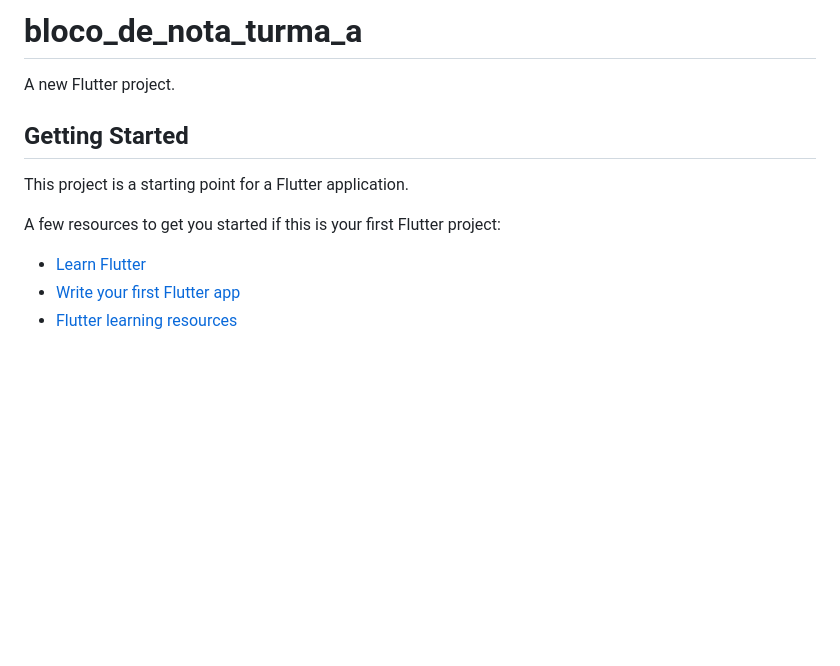
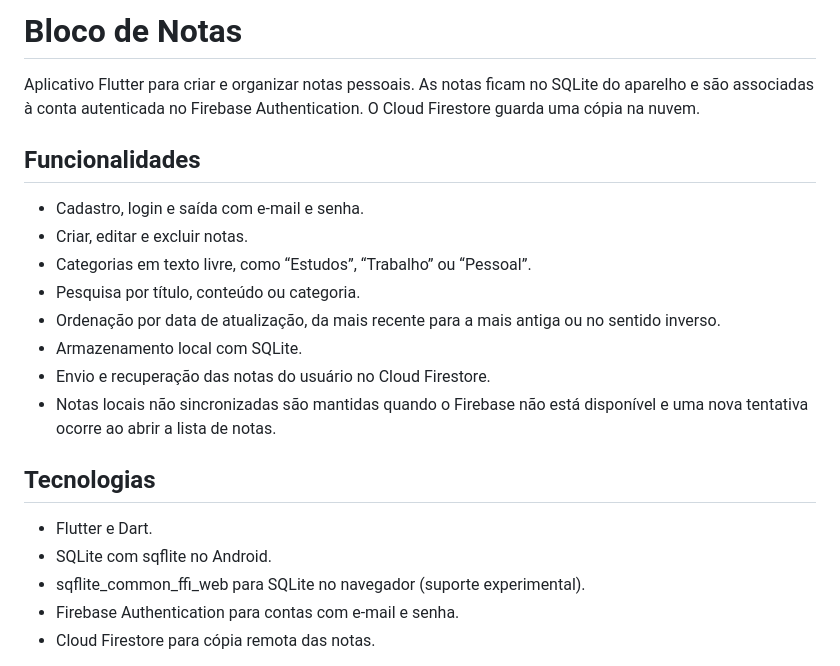
Before and after one commit to LopesBrendinha/bloco_de_nota_turma_A, a Markdown page: README.md, the part around the change printed below. GitHub-like rendering; blank space fills up the shorter version.

Commit message:
Atualiza documentação e configuração do Firebase

```diff
--- a/README.md
+++ b/README.md
@@ -1,14 +1,23 @@
-# bloco_de_nota_turma_a
+# Bloco de Notas
 
-A new Flutter project.
+Aplicativo Flutter para criar e organizar notas pessoais. As notas ficam no SQLite do aparelho e são associadas à conta autenticada no Firebase Authentication. O Cloud Firestore guarda uma cópia na nuvem.
 
-## Getting Started
+## Funcionalidades
 
-This project is a starting point for a Flutter application.
+- Cadastro, login e saída com e-mail e senha.
+- Criar, editar e excluir notas.
+- Categorias em texto livre, como “Estudos”, “Trabalho” ou “Pessoal”.
+- Pesquisa por título, conteúdo ou categoria.
+- Ordenação por data de atualização, da mais recente para a mais antiga ou no sentido inverso.
+- Armazenamento local com SQLite.
+- Envio e recuperação das notas do usuário no Cloud Firestore.
+- Notas locais não sincronizadas são mantidas quando o Firebase não está disponível e uma nova tentativa ocorre ao abrir a lista de notas.
 
-A few resources to get you started if this is your first Flutter project:
+## Tecnologias
 
-- [Learn Flutter](https://docs.flutter.dev/get-started/learn-flutter)
-- [Write your first Flutter app](https://docs.flutter.dev/get-started/codelab)
-- [Flutter learning resources](https://docs.flutter.dev/reference/learning-resources)
+- Flutter e Dart.
+- SQLite com sqflite no Android.
+- sqflite_common_ffi_web para SQLite no navegador (suporte experimental).
+- Firebase Authentication para contas com e-mail e senha.
+- Cloud Firestore para cópia remota das notas.
 
```
Also changed, not shown: other parts of README.md (+85 -6 lines), docs/capturas/Captura de tela 2026-10-30 150602.png (added), docs/capturas/Captura de tela 2026-10-30 151231.png (added), docs/capturas/Captura de tela 2026-10-30 151350.png (added), docs/capturas/Captura de tela 2026-10-30 152033.png (added), docs/capturas/Captura de tela 2026-10-30 152046.png (added), 6 other files.
